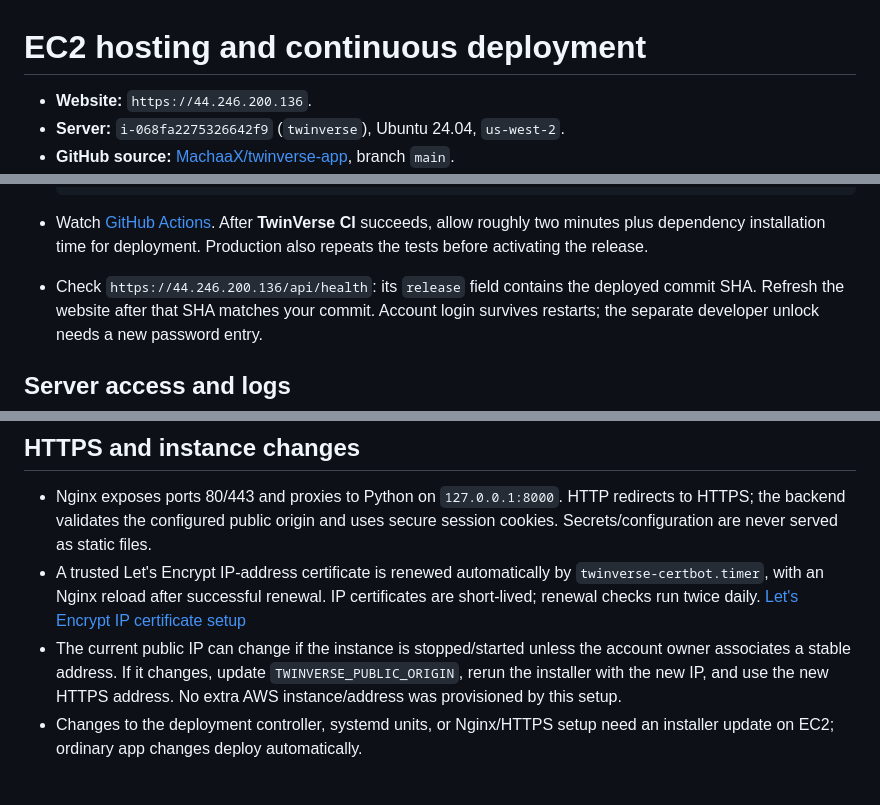
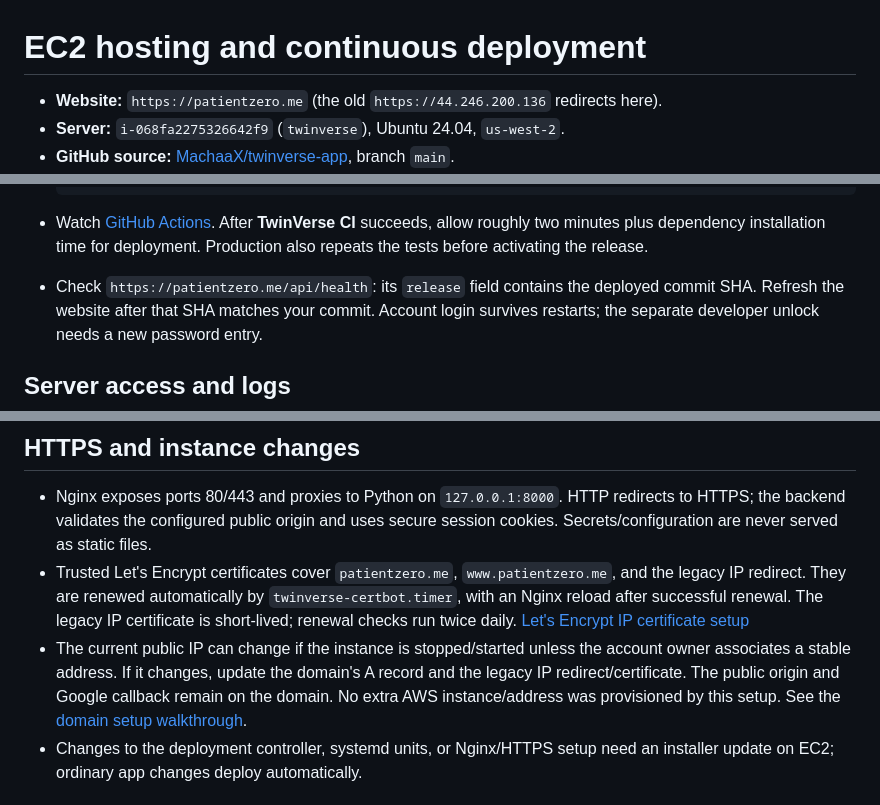
Before and after one commit to MachaaX/twinverse-app, a Markdown page: docs/EC2_DEPLOYMENT.md, 3 parts joined by grey strips. Rendered like a GitHub page.

```diff
--- a/docs/EC2_DEPLOYMENT.md
+++ b/docs/EC2_DEPLOYMENT.md
@@ -1,6 +1,6 @@
 # EC2 hosting and continuous deployment
 
-- **Website:** `https://44.246.200.136`.
+- **Website:** `https://patientzero.me` (the old `https://44.246.200.136` redirects here).
 - **Server:** `i-068fa2275326642f9` (`twinverse`), Ubuntu 24.04, `us-west-2`.
 - **GitHub source:** [MachaaX/twinverse-app](https://github.com/MachaaX/twinverse-app), branch `main`.
 - **Flow:** push to `main` → GitHub Actions runs backend/frontend checks → EC2
@@ -35,7 +35,7 @@
   After **TwinVerse CI** succeeds, allow roughly two minutes plus dependency
   installation time for deployment. Production also repeats the tests before
   activating the release.
-- Check `https://44.246.200.136/api/health`: its `release` field contains the
+- Check `https://patientzero.me/api/health`: its `release` field contains the
   deployed commit SHA. Refresh the website after that SHA matches your commit.
   Account login survives restarts; the separate developer unlock needs a new password entry.
 
@@ -133,14 +133,16 @@
   HTTP redirects to HTTPS; the backend validates the configured public origin
   and uses secure session cookies. Secrets/configuration are never served as
   static files.
-- A trusted Let's Encrypt IP-address certificate is renewed automatically by
+- Trusted Let's Encrypt certificates cover `patientzero.me`, `www.patientzero.me`,
+  and the legacy IP redirect. They are renewed automatically by
   `twinverse-certbot.timer`, with an Nginx reload after successful renewal.
-  IP certificates are short-lived; renewal checks run twice daily.
+  The legacy IP certificate is short-lived; renewal checks run twice daily.
   [Let's Encrypt IP certificate setup](https://letsencrypt.org/2026/03/11/shorter-certs-certbot.html)
 - The current public IP can change if the instance is stopped/started unless
-  the account owner associates a stable address. If it changes, update
-  `TWINVERSE_PUBLIC_ORIGIN`, rerun the installer with the new IP, and use the
-  new HTTPS address. No extra AWS instance/address was provisioned by this setup.
+  the account owner associates a stable address. If it changes, update the domain's
+  A record and the legacy IP redirect/certificate. The public origin and Google
+  callback remain on the domain. No extra AWS instance/address was provisioned
+  by this setup. See the [domain setup walkthrough](DOMAIN_SETUP.md).
 - Changes to the deployment controller, systemd units, or Nginx/HTTPS setup need
   an installer update on EC2; ordinary app changes deploy automatically.
 
```
Also changed, not shown: docs/AUTH_SETUP.md (+2 -2 lines), docs/DOMAIN_SETUP.md (added, +107 -0 lines).
